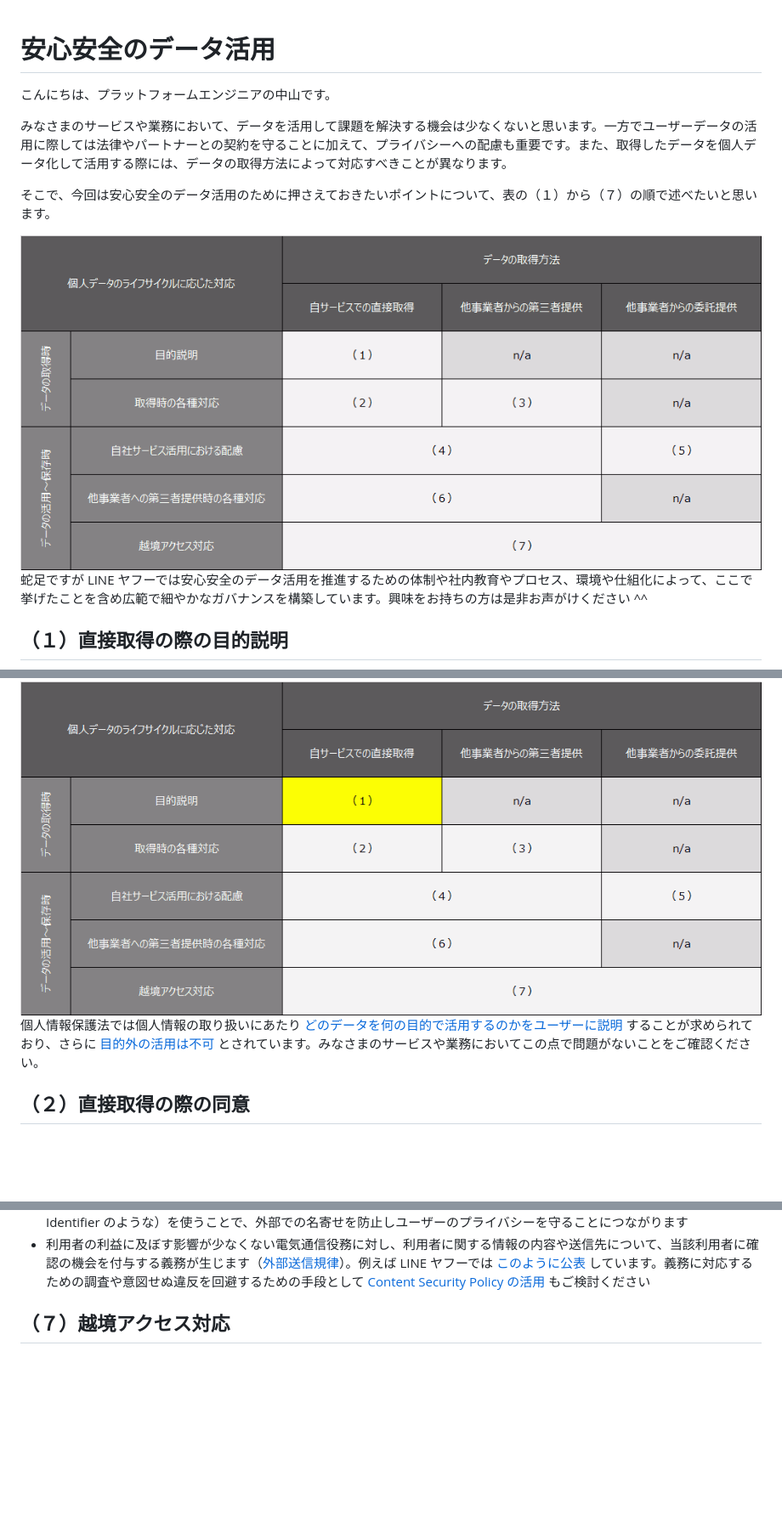
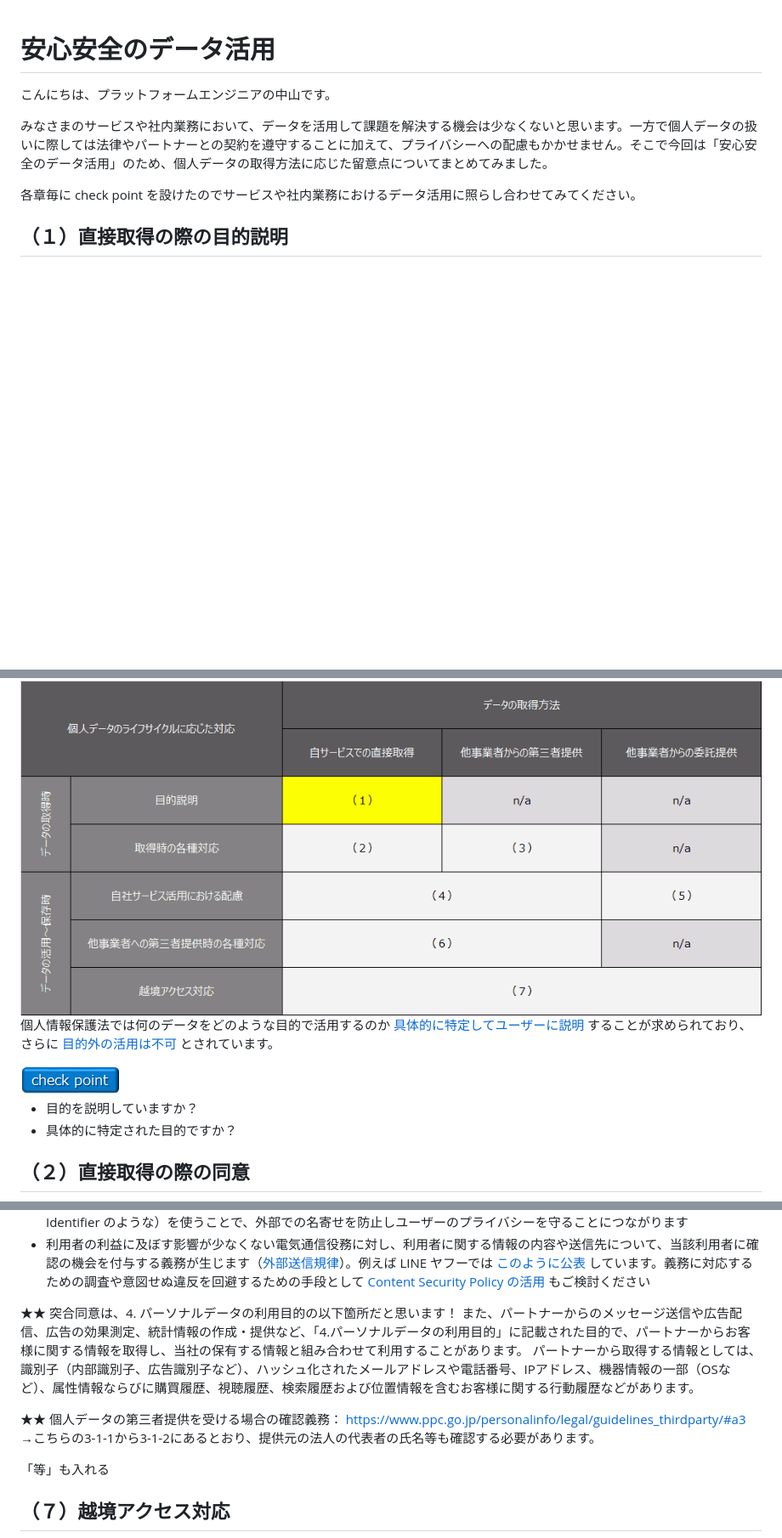
Before and after one commit to nakayama-kazuki/202x, a Markdown page: data-gudeline/readme.md, 3 parts joined by grey strips. Shown at 85% size. Drawn GitHub-style; pictures changed too: data-gudeline/img/check-point.png (added); blank space fills up the shorter version.

```diff
--- a/data-gudeline/readme.md
+++ b/data-gudeline/readme.md
@@ -2,19 +2,20 @@
 
 こんにちは、プラットフォームエンジニアの中山です。
 
-みなさまのサービスや業務において、データを活用して課題を解決する機会は少なくないと思います。一方でユーザーデータの活用に際しては法律やパートナーとの契約を守ることに加えて、プライバシーへの配慮も重要です。また、取得したデータを個人データ化して活用する際には、データの取得方法によって対応すべきことが異なります。
+みなさまのサービスや社内業務において、データを活用して課題を解決する機会は少なくないと思います。一方で個人データの扱いに際しては法律やパートナーとの契約を遵守することに加えて、プライバシーへの配慮もかかせません。そこで今回は「安心安全のデータ活用」のため、個人データの取得方法に応じた留意点についてまとめてみました。
 
-そこで、今回は安心安全のデータ活用のために押さえておきたいポイントについて、表の（１）から（７）の順で述べたいと思います。
-
-<img src='https://raw.githubusercontent.com/nakayama-kazuki/202x/main/data-gudeline/img/i0.png' />
-
-蛇足ですが LINE ヤフーでは安心安全のデータ活用を推進するための体制や社内教育やプロセス、環境や仕組化によって、ここで挙げたことを含め広範で細やかなガバナンスを構築しています。興味をお持ちの方は是非お声がけください ^^
+各章毎に check point を設けたのでサービスや社内業務におけるデータ活用に照らし合わせてみてください。
 
 ## （１）直接取得の際の目的説明
 
 <img src='https://raw.githubusercontent.com/nakayama-kazuki/202x/main/data-gudeline/img/i1.png' />
 
-個人情報保護法では個人情報の取り扱いにあたり [どのデータを何の目的で活用するのかをユーザーに説明](https://www.ppc.go.jp/personalinfo/legal/guidelines_tsusoku/#a3-1-1) することが求められており、さらに [目的外の活用は不可](https://www.ppc.go.jp/personalinfo/legal/guidelines_tsusoku/#a3-1-3) とされています。みなさまのサービスや業務においてこの点で問題がないことをご確認ください。
+個人情報保護法では何のデータをどのような目的で活用するのか [具体的に特定してユーザーに説明](https://www.ppc.go.jp/personalinfo/legal/guidelines_tsusoku/#a3-1-1) することが求められており、さらに [目的外の活用は不可](https://www.ppc.go.jp/personalinfo/legal/guidelines_tsusoku/#a3-1-3) とされています。
+
+<img src='https://raw.githubusercontent.com/nakayama-kazuki/202x/main/data-gudeline/img/check-point.png' />
+
+- 目的を説明していますか？
+- 具体的に特定された目的ですか？
 
 ## （２）直接取得の際の同意
 
@@ -108,6 +117,20 @@
 - 第三者提供や委託提供を問わず、外部に識別子を提供する場合はセクトラル型の識別子（例えば Pairwise Pseudonymous Identifier のような）を使うことで、外部での名寄せを防止しユーザーのプライバシーを守ることにつながります
 - 利用者の利益に及ぼす影響が少なくない電気通信役務に対し、利用者に関する情報の内容や送信先について、当該利用者に確認の機会を付与する義務が生じます（[外部送信規律](https://www.soumu.go.jp/main_sosiki/joho_tsusin/d_syohi/gaibusoushin_kiritsu_00002.html#qa1-1)）。例えば LINE ヤフーでは [このように公表](https://privacy.lycorp.co.jp/ja/acquisition/thirdparties.html) しています。義務に対応するための調査や意図せぬ違反を回避するための手段として [Content Security Policy の活用](https://techblog.yahoo.co.jp/entry/2023071830429434/) もご検討ください
 
+
+★★
+突合同意は、4. パーソナルデータの利用目的の以下箇所だと思います！
+また、パートナーからのメッセージ送信や広告配信、広告の効果測定、統計情報の作成・提供など、「4.パーソナルデータの利用目的」に記載された目的で、パートナーからお客様に関する情報を取得し、当社の保有する情報と組み合わせて利用することがあります。
+パートナーから取得する情報としては、識別子（内部識別子、広告識別子など）、ハッシュ化されたメールアドレスや電話番号、IPアドレス、機器情報の一部（OSなど）、属性情報ならびに購買履歴、視聴履歴、検索履歴および位置情報を含むお客様に関する行動履歴などがあります。
+
+
+★★
+個人データの第三者提供を受ける場合の確認義務：
+https://www.ppc.go.jp/personalinfo/legal/guidelines_thirdparty/#a3
+→こちらの3-1-1から3-1-2にあるとおり、提供元の法人の代表者の氏名等も確認する必要があります。
+
+「等」も入れる
+
 ## （７）越境アクセス対応
 
 <img src='https://raw.githubusercontent.com/nakayama-kazuki/202x/main/data-gudeline/img/i7.png' />
```
Also changed, not shown: other parts of data-gudeline/readme.md (+8 -0 lines).
